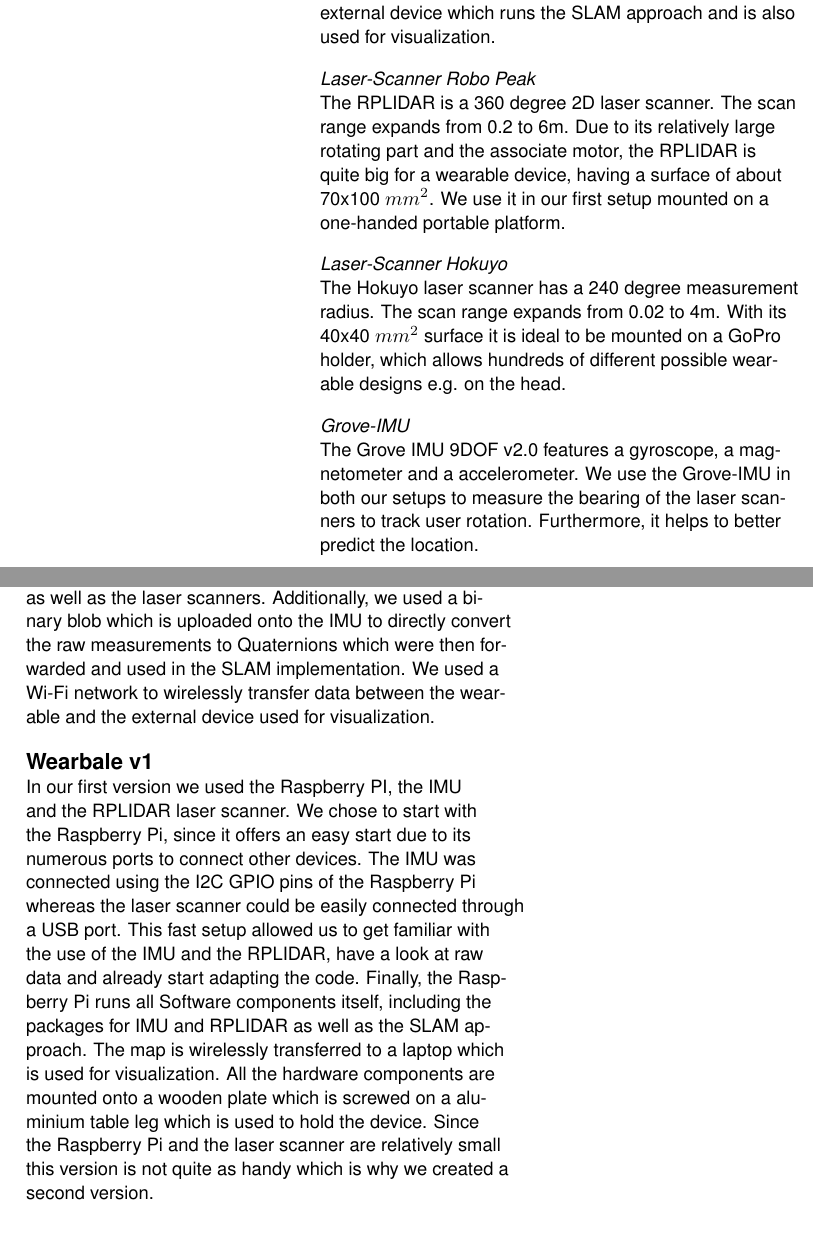
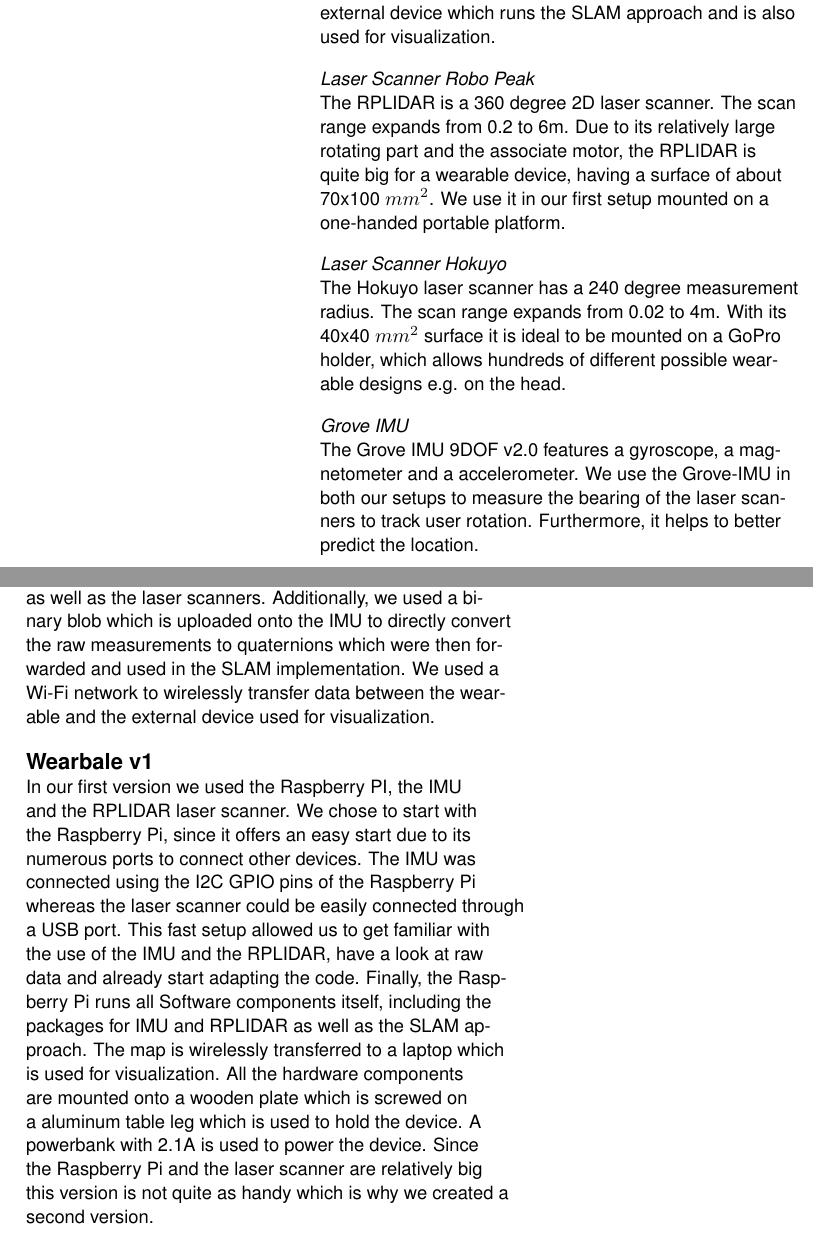
Before and after one commit to JenniferNist/Wearloc, a LaTeX document (report/WearLoc.tex): two parts of the columns of page 2 of 4, joined at a grey line, cut so that both start at the same text. Compiled offline with pdfLaTeX.

Commit message:
minor text fixes

```diff
--- a/report/WearLoc.tex
+++ b/report/WearLoc.tex
@@ -88,19 +88,19 @@ The Raspberry PI 2 Model B features a 900MHz quad-core CPU and 1GB of RAM. We us
 \subsection{Intel Edison}
 The Intel Edison features a 500MHz CPU and 1GB of RAM, which we use in our second version. It also runs the software for IMU and laser scanner but sends the data to an external device which runs the SLAM approach and is also used for visualization.
 
-\subsection{Laser-Scanner Robo Peak}
+\subsection{Laser Scanner Robo Peak}
 The RPLIDAR is a 360 degree 2D laser scanner. The scan range expands from 0.2 to 6m. Due to its relatively large rotating part and the associate motor, the RPLIDAR is quite big for a wearable device, having a surface of about 70x100 $mm^2$. We use it in our first setup mounted on a one-handed portable platform.
 
-\subsection{Laser-Scanner Hokuyo}
+\subsection{Laser Scanner Hokuyo}
 The Hokuyo laser scanner has a 240 degree measurement radius. The scan range expands from 0.02 to 4m. With its 40x40 $mm^2$ surface it is ideal to be mounted on a GoPro holder, which allows hundreds of different possible wearable designs e.g. on the head.
 
-\subsection{Grove-IMU}
+\subsection{Grove IMU}
 The Grove IMU 9DOF v2.0 features a gyroscope, a magnetometer and a accelerometer. We use the Grove-IMU in both our setups to measure the bearing of the laser scanners to track user rotation. Furthermore, it helps to better predict the location.
 
 \section{Software}
-Both the Raspberry Pi and the Intel Edison run the Robot Operating System (ROS), which is an open source and free to use software. Our project is based on a ROS package which implements an approach for indoor SLAM. The package is called hector\_slam and was implemented by Team Hector of the University of Darmstadt. We also use the already existing packages i2c\_imu, rplidar\_ros and urg\_node and adapted them to our needs to conveniently use the IMU as well as the laser scanners. Additionally, we used a binary blob which is uploaded onto the IMU to directly convert the raw measurements to Quaternions which were then forwarded and used in the SLAM implementation. We used a Wi-Fi network to wirelessly transfer data between the wearable and the external device used for visualization.
+Both the Raspberry Pi and the Intel Edison run the Robot Operating System (ROS), which is an open source and free to use software. Our project is based on a ROS package which implements an approach for indoor SLAM. The package is called hector\_slam and was implemented by Team Hector of the University of Darmstadt. We also use the already existing packages i2c\_imu, rplidar\_ros and urg\_node and adapted them to our needs to conveniently use the IMU as well as the laser scanners. Additionally, we used a binary blob which is uploaded onto the IMU to directly convert the raw measurements to quaternions which were then forwarded and used in the SLAM implementation. We used a Wi-Fi network to wirelessly transfer data between the wearable and the external device used for visualization.
 
 \section{Wearbale v1}
-In our first version we used the Raspberry PI, the IMU and the RPLIDAR laser scanner. We chose to start with the Raspberry Pi, since it offers an easy start due to its numerous ports to connect other devices. The IMU was connected using the I2C GPIO pins of the Raspberry Pi whereas the laser scanner could be easily connected through a USB port. This fast setup allowed us to get familiar with the use of the IMU and the RPLIDAR, have a look at raw data and already start adapting the code. Finally, the Raspberry Pi runs all Software components itself, including the packages for IMU and RPLIDAR as well as the SLAM approach. The map is wirelessly transferred to a laptop which is used for visualization. All the hardware components are mounted onto a wooden plate which is screwed on a aluminium table leg which is used to hold the device. Since the Raspberry Pi and the laser scanner are relatively small this version is not quite as handy which is why we created a second version.
+In our first version we used the Raspberry PI, the IMU and the RPLIDAR laser scanner. We chose to start with the Raspberry Pi, since it offers an easy start due to its numerous ports to connect other devices. The IMU was connected using the I2C GPIO pins of the Raspberry Pi whereas the laser scanner could be easily connected through a USB port. This fast setup allowed us to get familiar with the use of the IMU and the RPLIDAR, have a look at raw data and already start adapting the code. Finally, the Raspberry Pi runs all Software components itself, including the packages for IMU and RPLIDAR as well as the SLAM approach. The map is wirelessly transferred to a laptop which is used for visualization. All the hardware components are mounted onto a wooden plate which is screwed on a aluminum table leg which is used to hold the device. A powerbank with 2.1A is used to power the device. Since the Raspberry Pi and the laser scanner are relatively big this version is not quite as handy which is why we created a second version.
 
 \section{Wearable v2}
```
Also changed, not shown: report/WearLoc.pdf, report/WearLoc.tex (7 more changed lines).
